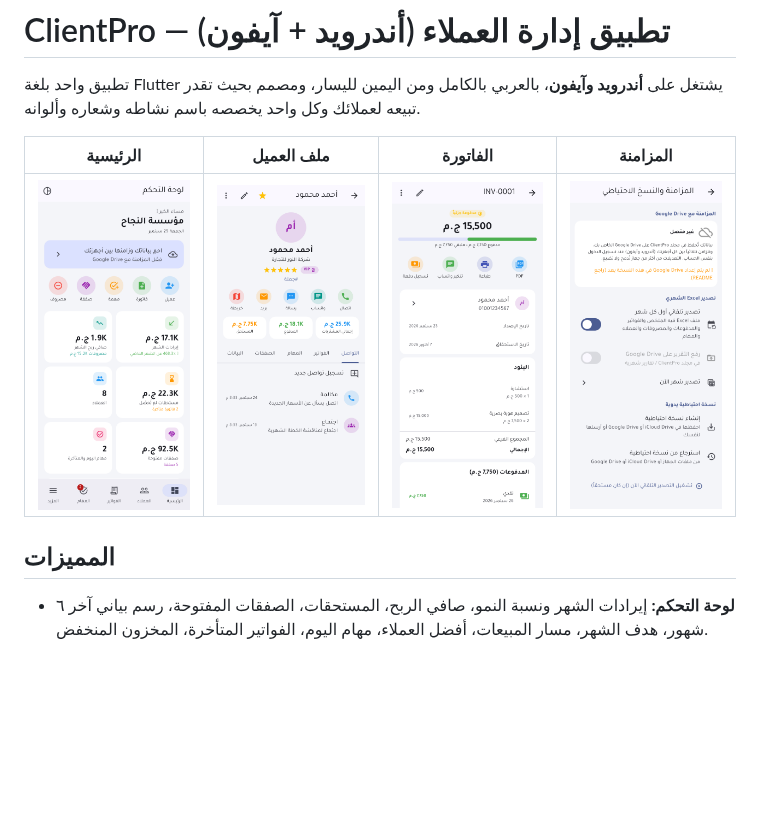
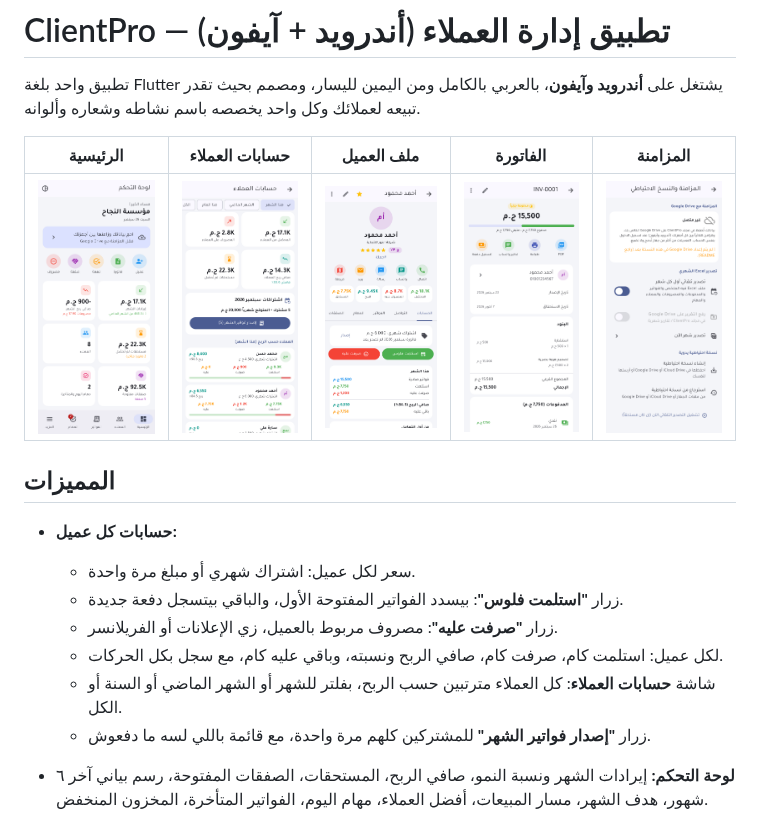
Before and after one commit to Minapotter55/test-1, a Markdown page: README.md, the part around the change. GitHub-like rendering; pictures changed too: docs/screenshots/1-dashboard.png, docs/screenshots/2-customer.png, docs/screenshots/5-client-accounts.png (added); blank space fills up the shorter version.

```diff
--- a/README.md
+++ b/README.md
@@ -2,11 +2,19 @@
 
 تطبيق واحد بلغة Flutter يشتغل على **أندرويد وآيفون**، بالعربي بالكامل ومن اليمين لليسار، ومصمم بحيث تقدر تبيعه لعملائك وكل واحد يخصصه باسم نشاطه وشعاره وألوانه.
 
-| الرئيسية | ملف العميل | الفاتورة | المزامنة |
-|---|---|---|---|
-| <img src="docs/screenshots/1-dashboard.png" width="200"> | <img src="docs/screenshots/2-customer.png" width="200"> | <img src="docs/screenshots/3-invoice.png" width="200"> | <img src="docs/screenshots/4-sync.png" width="200"> |
+| الرئيسية | حسابات العملاء | ملف العميل | الفاتورة | المزامنة |
+|---|---|---|---|---|
+| <img src="docs/screenshots/1-dashboard.png" width="170"> | <img src="docs/screenshots/5-client-accounts.png" width="170"> | <img src="docs/screenshots/2-customer.png" width="170"> | <img src="docs/screenshots/3-invoice.png" width="170"> | <img src="docs/screenshots/4-sync.png" width="170"> |
 
 ## المميزات
+
+- **حسابات كل عميل:**
+  - سعر لكل عميل: اشتراك شهري أو مبلغ مرة واحدة.
+  - زرار **"استلمت فلوس"**: بيسدد الفواتير المفتوحة الأول، والباقي بيتسجل دفعة جديدة.
+  - زرار **"صرفت عليه"**: مصروف مربوط بالعميل، زي الإعلانات أو الفريلانسر.
+  - لكل عميل: استلمت كام، صرفت كام، صافي الربح ونسبته، وباقي عليه كام، مع سجل بكل الحركات.
+  - شاشة **حسابات العملاء**: كل العملاء مترتبين حسب الربح، بفلتر للشهر أو الشهر الماضي أو السنة أو الكل.
+  - زرار **"إصدار فواتير الشهر"** للمشتركين كلهم مرة واحدة، مع قائمة باللي لسه ما دفعوش.
 
 - **لوحة التحكم:** إيرادات الشهر ونسبة النمو، صافي الربح، المستحقات، الصفقات المفتوحة، رسم بياني آخر ٦ شهور، هدف الشهر، مسار المبيعات، أفضل العملاء، مهام اليوم، الفواتير المتأخرة، المخزون المنخفض.
 - **العملاء:** ملف كامل (وسوم، تقييم، مصدر، تاريخ ميلاد، **حقول مخصصة**)، بحث وفلترة وترتيب، اتصال / واتساب / SMS / بريد / خريطة بضغطة، سجل التواصل مع تذكير متابعة.
```
Also changed, not shown: 14 other files.
